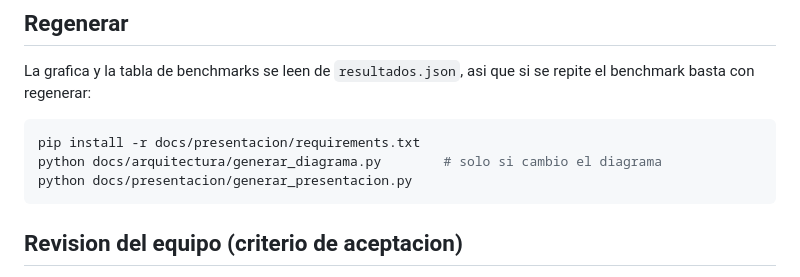
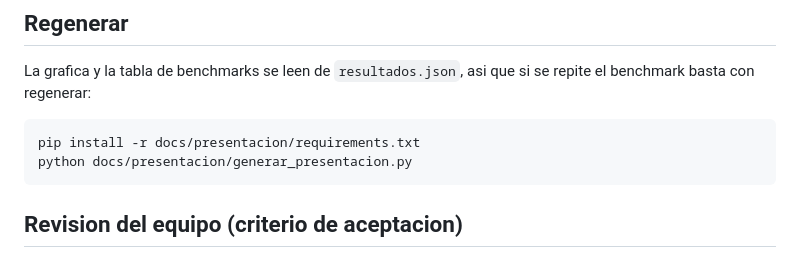
Before and after one commit to ISCOUTB/savio-ai-recommender, a Markdown page: docs/presentacion/README.md, the part around the change. Rendered like a GitHub page.

````diff
--- a/docs/presentacion/README.md
+++ b/docs/presentacion/README.md
@@ -37,7 +37,6 @@ La grafica y la tabla de benchmarks se leen de `resultados.json`, asi que si se
 
 ```bash
 pip install -r docs/presentacion/requirements.txt
-python docs/arquitectura/generar_diagrama.py        # solo si cambio el diagrama
 python docs/presentacion/generar_presentacion.py
 ```
 
````
Also changed, not shown: docs/arquitectura/README.md (+39 -31 lines), docs/arquitectura/arquitectura-savio-ia.png (added), docs/arquitectura/arquitectura-subsistema.png (deleted), 6 other files.
